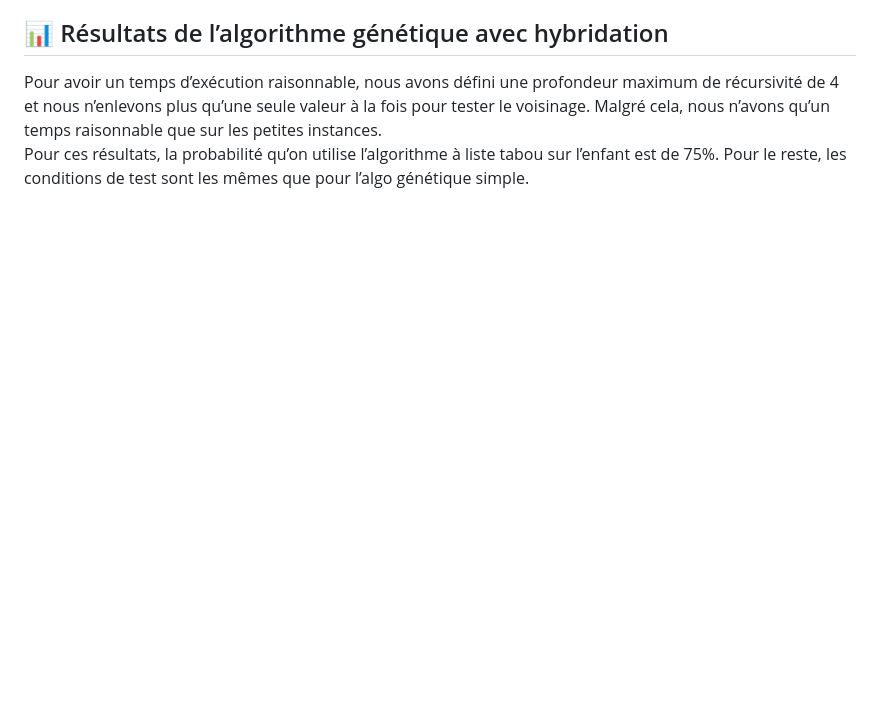
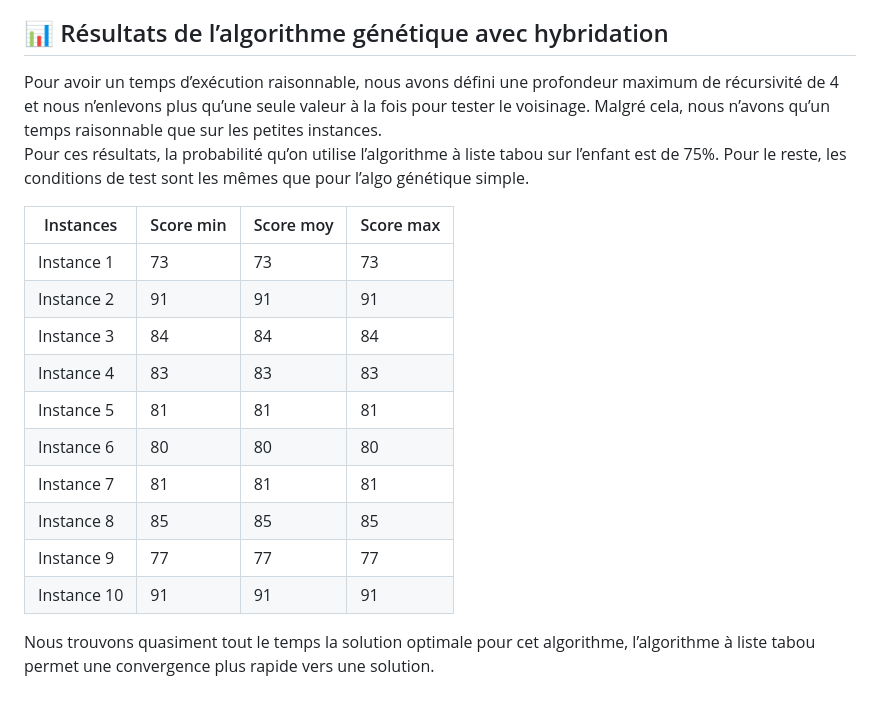
Before and after one commit to domoesiea/metaheuristics-for-np-hard-problems, a Markdown page: README.md, the part around the change. Rendered like a GitHub page; blank space fills up the shorter version.

```diff
--- a/README.md
+++ b/README.md
@@ -180,3 +180,19 @@ de 4 et nous n’enlevons plus qu’une seule valeur à la fois pour tester le v
 n’avons qu’un temps raisonnable que sur les petites instances.
 Pour ces résultats, la probabilité qu’on utilise l’algorithme à liste tabou sur l’enfant est de 75%.
 Pour le reste, les conditions de test sont les mêmes que pour l’algo génétique simple.
+
+| Instances | Score min  | Score moy | Score max |
+|----------|--------------|--------|--------|
+| Instance 1 | 73  | 73   | 73  |
+| Instance 2 | 91  | 91 | 91 |
+| Instance 3 | 84  | 84  | 84 |
+| Instance 4 | 83   | 83  | 83   |
+| Instance 5 | 81   | 81  | 81  |
+| Instance 6 | 80   | 80   | 80   |
+| Instance 7 | 81  | 81    | 81  |
+| Instance 8 | 85  | 85  | 85  |
+| Instance 9 | 77   | 77   | 77   |
+| Instance 10 | 91 | 91   |91 |
+
+Nous trouvons quasiment tout le temps la solution optimale pour cet algorithme, l’algorithme à liste
+tabou permet une convergence plus rapide vers une solution.
```
